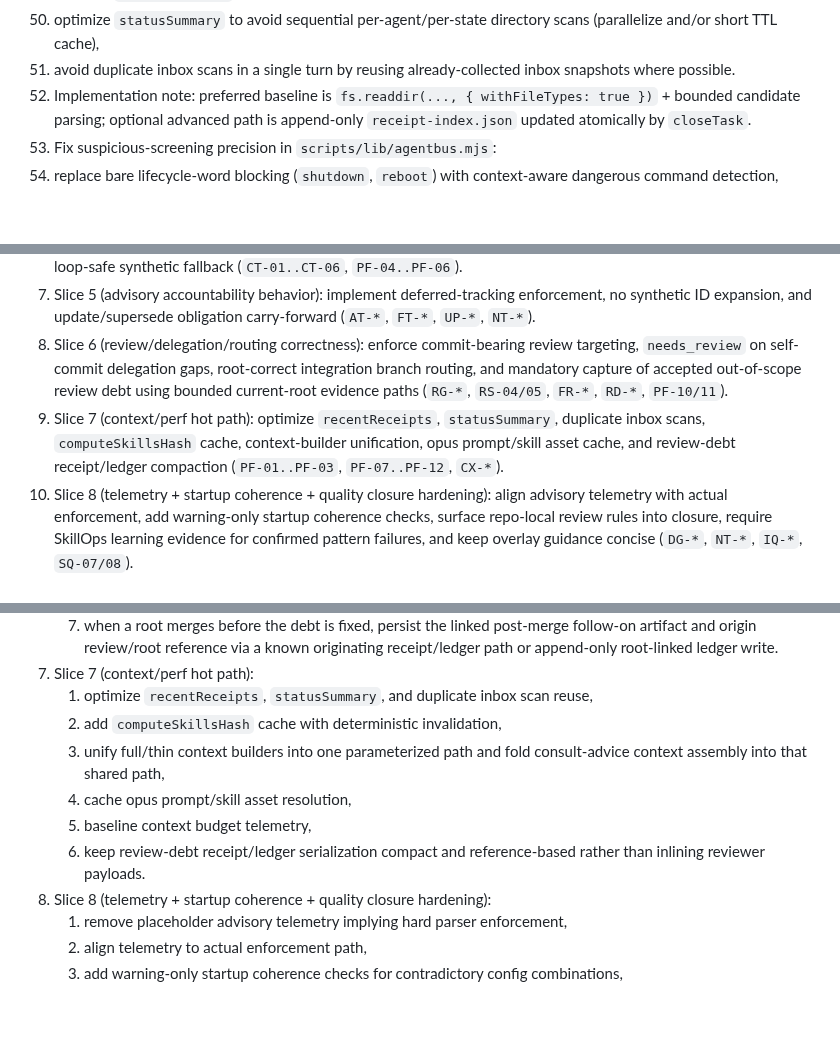
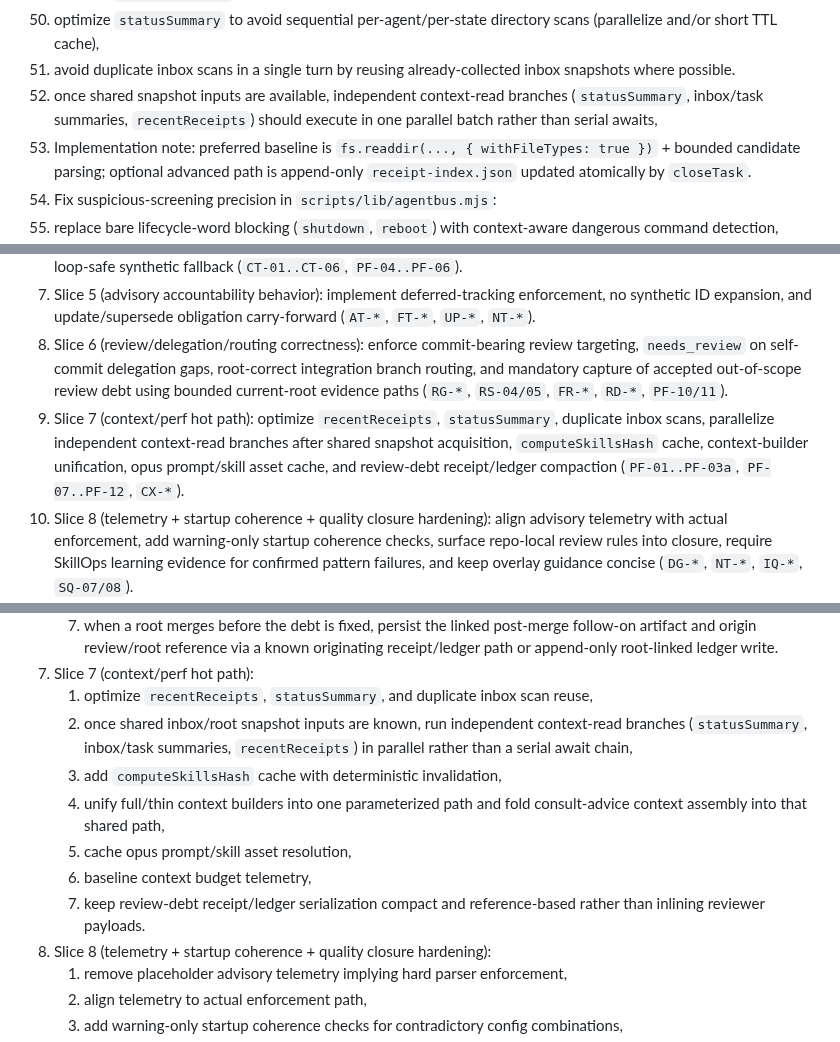
Before and after one commit to future3OOO/agentic-cockpit, a Markdown page: .codex/plans/OPUS_ADVISORY_COVERAGE_PLAN_AND_ACCEPTANCE_MATRIX_V1.md, 3 parts joined by grey strips. Rendered like a GitHub page; blank space fills up the shorter version.

Commit message:
docs(plan): require parallel context I/O

```diff
--- a/.codex/plans/OPUS_ADVISORY_COVERAGE_PLAN_AND_ACCEPTANCE_MATRIX_V1.md
+++ b/.codex/plans/OPUS_ADVISORY_COVERAGE_PLAN_AND_ACCEPTANCE_MATRIX_V1.md
@@ -251,7 +251,8 @@ Phase 2 scope:
    1. optimize `recentReceipts` so it does not stat+read+parse every candidate receipt before top-N selection,
    2. optimize `statusSummary` to avoid sequential per-agent/per-state directory scans (parallelize and/or short TTL cache),
    3. avoid duplicate inbox scans in a single turn by reusing already-collected inbox snapshots where possible.
-   4. Implementation note: preferred baseline is `fs.readdir(..., { withFileTypes: true })` + bounded candidate parsing; optional advanced path is append-only `receipt-index.json` updated atomically by `closeTask`.
+   4. once shared snapshot inputs are available, independent context-read branches (`statusSummary`, inbox/task summaries, `recentReceipts`) should execute in one parallel batch rather than serial awaits,
+   5. Implementation note: preferred baseline is `fs.readdir(..., { withFileTypes: true })` + bounded candidate parsing; optional advanced path is append-only `receipt-index.json` updated atomically by `closeTask`.
 22. Fix suspicious-screening precision in `scripts/lib/agentbus.mjs`:
    1. replace bare lifecycle-word blocking (`shutdown`, `reboot`) with context-aware dangerous command detection,
    2. run suspicious screening against task body text only (exclude JSON frontmatter serialization),
@@ -598,7 +600,7 @@ Phase 2 scope:
 6. Slice 4 (consult deadlock fix): implement suspicious-screening precision + immediate advisory terminal fallback + loop-safe synthetic fallback (`CT-01..CT-06`, `PF-04..PF-06`).
 7. Slice 5 (advisory accountability behavior): implement deferred-tracking enforcement, no synthetic ID expansion, and update/supersede obligation carry-forward (`AT-*`, `FT-*`, `UP-*`, `NT-*`).
 8. Slice 6 (review/delegation/routing correctness): enforce commit-bearing review targeting, `needs_review` on self-commit delegation gaps, root-correct integration branch routing, and mandatory capture of accepted out-of-scope review debt using bounded current-root evidence paths (`RG-*`, `RS-04/05`, `FR-*`, `RD-*`, `PF-10/11`).
-9. Slice 7 (context/perf hot path): optimize `recentReceipts`, `statusSummary`, duplicate inbox scans, `computeSkillsHash` cache, context-builder unification, opus prompt/skill asset cache, and review-debt receipt/ledger compaction (`PF-01..PF-03`, `PF-07..PF-12`, `CX-*`).
+9. Slice 7 (context/perf hot path): optimize `recentReceipts`, `statusSummary`, duplicate inbox scans, parallelize independent context-read branches after shared snapshot acquisition, `computeSkillsHash` cache, context-builder unification, opus prompt/skill asset cache, and review-debt receipt/ledger compaction (`PF-01..PF-03a`, `PF-07..PF-12`, `CX-*`).
 10. Slice 8 (telemetry + startup coherence + quality closure hardening): align advisory telemetry with actual enforcement, add warning-only startup coherence checks, surface repo-local review rules into closure, require SkillOps learning evidence for confirmed pattern failures, and keep overlay guidance concise (`DG-*`, `NT-*`, `IQ-*`, `SQ-07/08`).
 11. Slice 9 (cockpit default policy propagation): strengthen cockpit bundled quality/consult overlays and `init-project` so new downstream repos inherit the baseline quality policy by default (`SQ-05/06`).
 12. Slice 10 (full verification): run full acceptance matrix in both repos and run live smoke on one merge-readiness flow + one deferred-follow-up flow.
@@ -639,11 +641,12 @@ To avoid ambiguity, retained scope is listed by slice in chronological order:
    7. when a root merges before the debt is fixed, persist the linked post-merge follow-on artifact and origin review/root reference via a known originating receipt/ledger path or append-only root-linked ledger write.
 7. Slice 7 (context/perf hot path):
    1. optimize `recentReceipts`, `statusSummary`, and duplicate inbox scan reuse,
-   2. add `computeSkillsHash` cache with deterministic invalidation,
-   3. unify full/thin context builders into one parameterized path and fold consult-advice context assembly into that shared path,
-   4. cache opus prompt/skill asset resolution,
-   5. baseline context budget telemetry,
-   6. keep review-debt receipt/ledger serialization compact and reference-based rather than inlining reviewer payloads.
+   2. once shared inbox/root snapshot inputs are known, run independent context-read branches (`statusSummary`, inbox/task summaries, `recentReceipts`) in parallel rather than a serial await chain,
+   3. add `computeSkillsHash` cache with deterministic invalidation,
+   4. unify full/thin context builders into one parameterized path and fold consult-advice context assembly into that shared path,
+   5. cache opus prompt/skill asset resolution,
+   6. baseline context budget telemetry,
+   7. keep review-debt receipt/ledger serialization compact and reference-based rather than inlining reviewer payloads.
 8. Slice 8 (telemetry + startup coherence + quality closure hardening):
    1. remove placeholder advisory telemetry implying hard parser enforcement,
    2. align telemetry to actual enforcement path,
```
Also changed, not shown: other parts of .codex/plans/OPUS_ADVISORY_COVERAGE_PLAN_AND_ACCEPTANCE_MATRIX_V1.md (+1 -0 lines).
